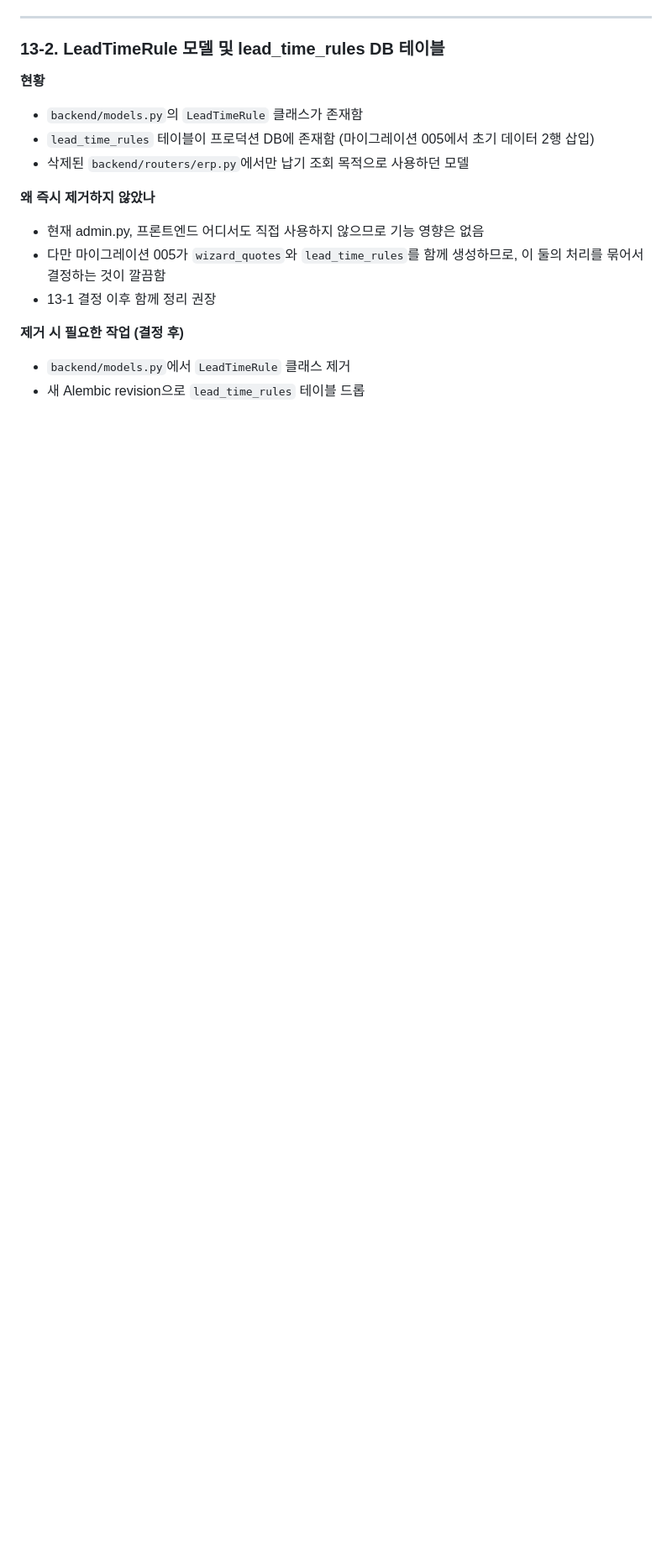
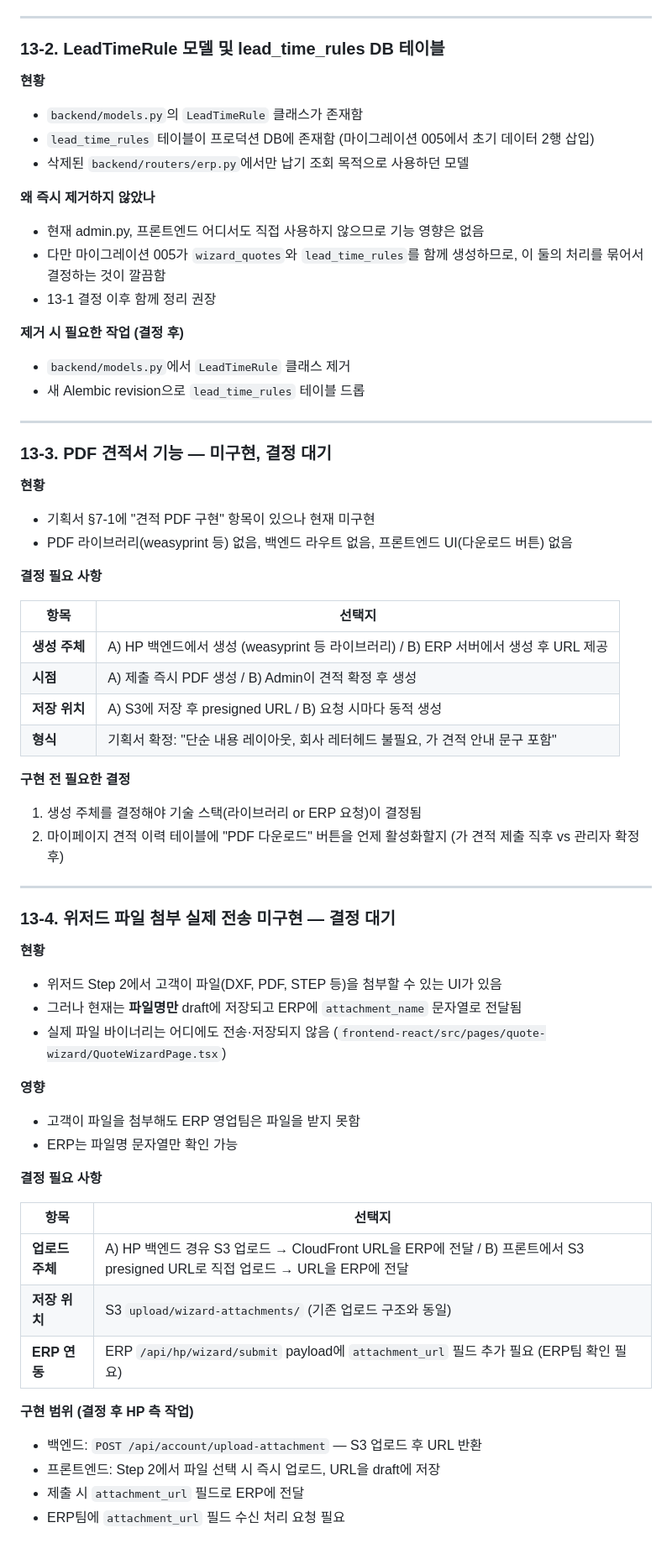
Before and after one commit to indychung1031/innovo_homepage, a Markdown page: document/plan/00_master_plan.md, the part around the change. Shown at 84% size. GitHub-like rendering; blank space fills up the shorter version.

Commit message:
docs: 기획서 §13에 미구현 기능 검토 항목 추가 (PDF 견적서, 파일 첨부 전송)

```diff
--- a/document/plan/00_master_plan.md
+++ b/document/plan/00_master_plan.md
@@ -1041,3 +1041,51 @@ API 호출 (/api/*, /admin/api/*)
 **제거 시 필요한 작업 (결정 후)**
 - `backend/models.py`에서 `LeadTimeRule` 클래스 제거
 - 새 Alembic revision으로 `lead_time_rules` 테이블 드롭
+
+---
+
+### 13-3. PDF 견적서 기능 — 미구현, 결정 대기
+
+**현황**
+- 기획서 §7-1에 "견적 PDF 구현" 항목이 있으나 현재 미구현
+- PDF 라이브러리(weasyprint 등) 없음, 백엔드 라우트 없음, 프론트엔드 UI(다운로드 버튼) 없음
+
+**결정 필요 사항**
+
+| 항목 | 선택지 |
+|------|--------|
+| **생성 주체** | A) HP 백엔드에서 생성 (weasyprint 등 라이브러리) / B) ERP 서버에서 생성 후 URL 제공 |
+| **시점** | A) 제출 즉시 PDF 생성 / B) Admin이 견적 확정 후 생성 |
+| **저장 위치** | A) S3에 저장 후 presigned URL / B) 요청 시마다 동적 생성 |
+| **형식** | 기획서 확정: "단순 내용 레이아웃, 회사 레터헤드 불필요, 가 견적 안내 문구 포함" |
+
+**구현 전 필요한 결정**
+1. 생성 주체를 결정해야 기술 스택(라이브러리 or ERP 요청)이 결정됨
+2. 마이페이지 견적 이력 테이블에 "PDF 다운로드" 버튼을 언제 활성화할지 (가 견적 제출 직후 vs 관리자 확정 후)
+
+---
+
+### 13-4. 위저드 파일 첨부 실제 전송 미구현 — 결정 대기
+
+**현황**
+- 위저드 Step 2에서 고객이 파일(DXF, PDF, STEP 등)을 첨부할 수 있는 UI가 있음
+- 그러나 현재는 **파일명만** draft에 저장되고 ERP에 `attachment_name` 문자열로 전달됨
+- 실제 파일 바이너리는 어디에도 전송·저장되지 않음 (`frontend-react/src/pages/quote-wizard/QuoteWizardPage.tsx`)
+
+**영향**
+- 고객이 파일을 첨부해도 ERP 영업팀은 파일을 받지 못함
+- ERP는 파일명 문자열만 확인 가능
+
+**결정 필요 사항**
+
+| 항목 | 선택지 |
+|------|--------|
+| **업로드 주체** | A) HP 백엔드 경유 S3 업로드 → CloudFront URL을 ERP에 전달 / B) 프론트에서 S3 presigned URL로 직접 업로드 → URL을 ERP에 전달 |
+| **저장 위치** | S3 `upload/wizard-attachments/` (기존 업로드 구조와 동일) |
+| **ERP 연동** | ERP `/api/hp/wizard/submit` payload에 `attachment_url` 필드 추가 필요 (ERP팀 확인 필요) |
+
+**구현 범위 (결정 후 HP 측 작업)**
+- 백엔드: `POST /api/account/upload-attachment` — S3 업로드 후 URL 반환
+- 프론트엔드: Step 2에서 파일 선택 시 즉시 업로드, URL을 draft에 저장
+- 제출 시 `attachment_url` 필드로 ERP에 전달
+- ERP팀에 `attachment_url` 필드 수신 처리 요청 필요
```
